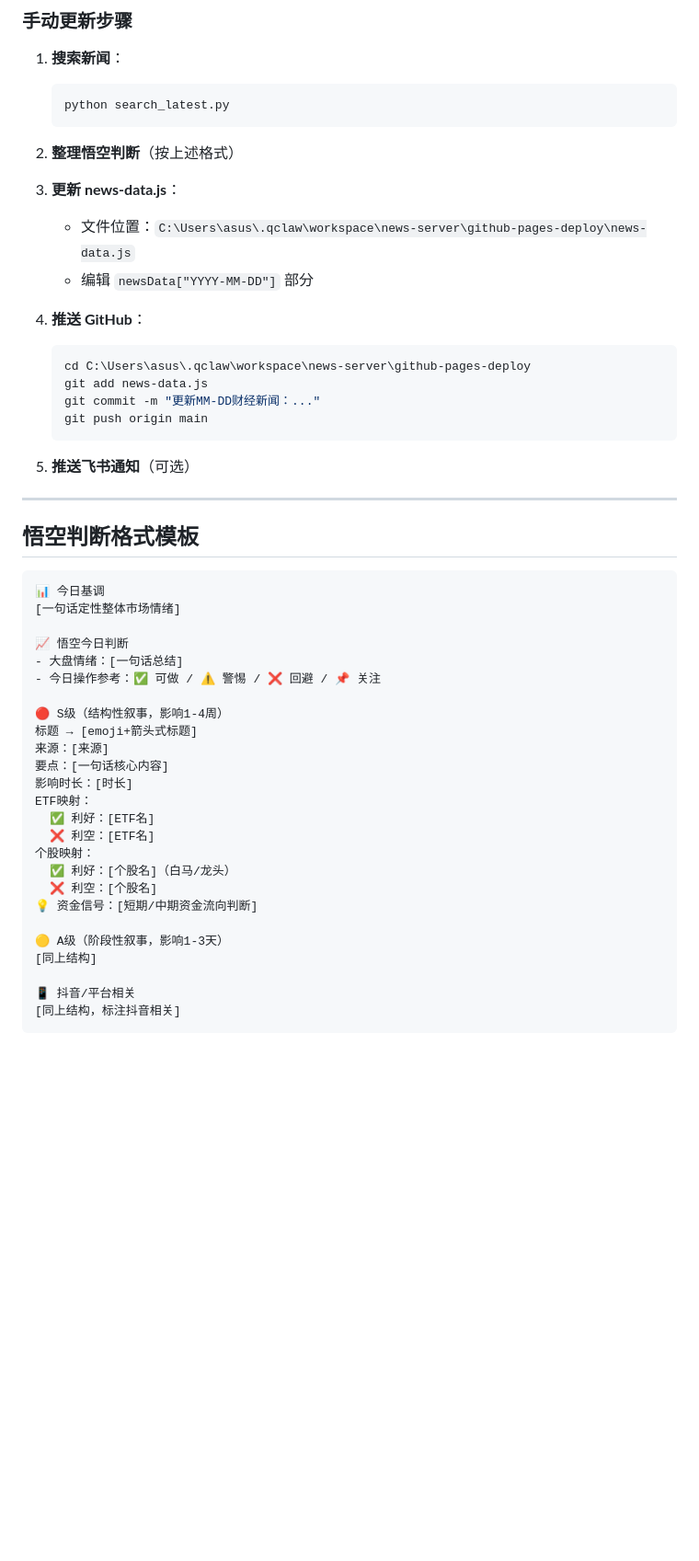
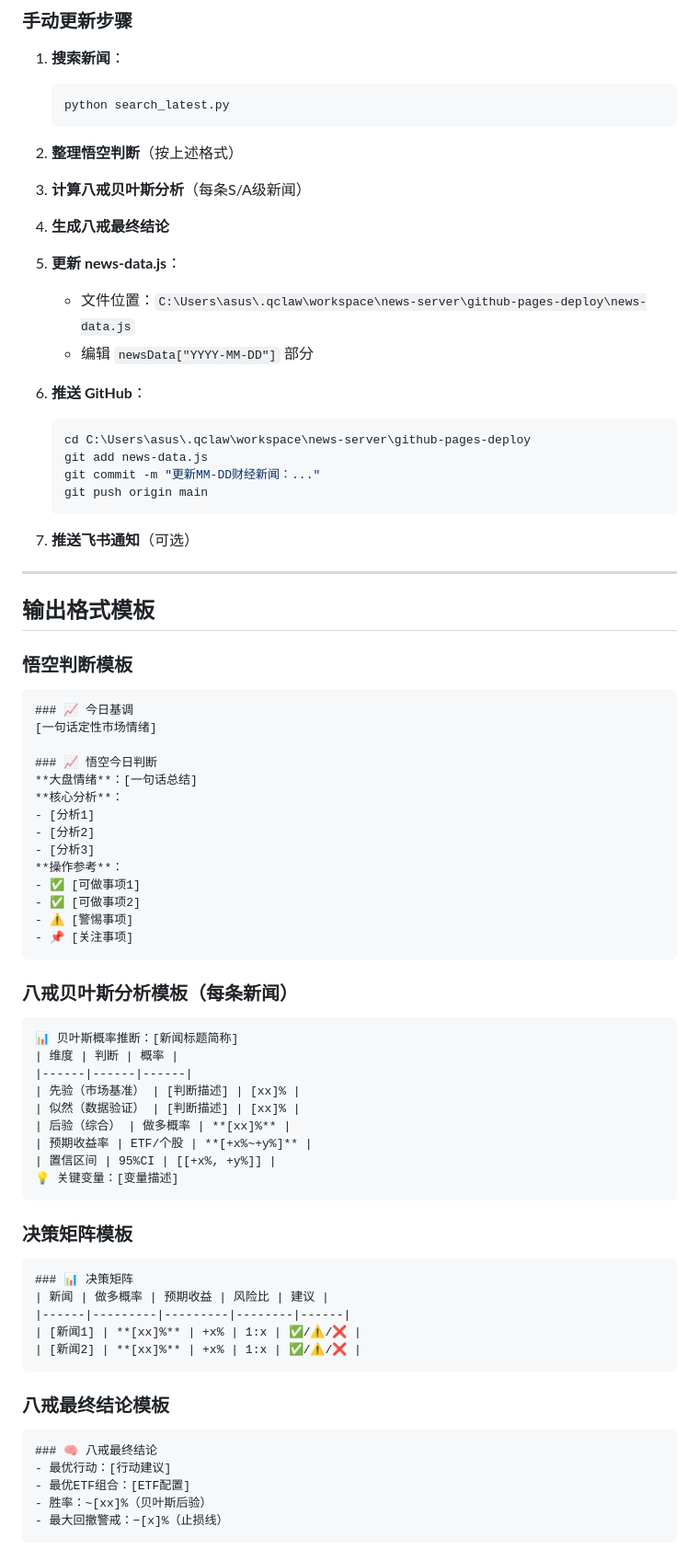
Before and after one commit to xttey001/news-website, a Markdown page: skills/finance-news-dashboard/SKILL.md, the part around one of its changes. Shown at 92% size. Rendered like a GitHub page; blank space fills up the shorter version.

````diff
--- a/skills/finance-news-dashboard/SKILL.md
+++ b/skills/finance-news-dashboard/SKILL.md
@@ -168,11 +253,15 @@ python search_latest.py
 
 2. **整理悟空判断**（按上述格式）
 
-3. **更新 news-data.js**：
+3. **计算八戒贝叶斯分析**（每条S/A级新闻）
+
+4. **生成八戒最终结论**
+
+5. **更新 news-data.js**：
    - 文件位置：`C:\Users\asus\.qclaw\workspace\news-server\github-pages-deploy\news-data.js`
    - 编辑 `newsData["YYYY-MM-DD"]` 部分
 
-4. **推送 GitHub**：
+6. **推送 GitHub**：
    ```bash
    cd C:\Users\asus\.qclaw\workspace\news-server\github-pages-deploy
    git add news-data.js
@@ -180,36 +269,62 @@ python search_latest.py
    git push origin main
    ```
 
-5. **推送飞书通知**（可选）
+7. **推送飞书通知**（可选）
 
 ---
 
-## 悟空判断格式模板
+## 输出格式模板
+
+### 悟空判断模板
 
 ```
-📊 今日基调
-[一句话定性整体市场情绪]
+### 📈 今日基调
+[一句话定性市场情绪]
 
-📈 悟空今日判断
-- 大盘情绪：[一句话总结]
-- 今日操作参考：✅ 可做 / ⚠️ 警惕 / ❌ 回避 / 📌 关注
+### 📈 悟空今日判断
+**大盘情绪**：[一句话总结]
+**核心分析**：
+- [分析1]
+- [分析2]
+- [分析3]
+**操作参考**：
+- ✅ [可做事项1]
+- ✅ [可做事项2]
+- ⚠️ [警惕事项]
+- 📌 [关注事项]
+```
 
-🔴 S级（结构性叙事，影响1-4周）
-标题 → [emoji+箭头式标题]
-来源：[来源]
-要点：[一句话核心内容]
-影响时长：[时长]
-ETF映射：
-  ✅ 利好：[ETF名]
-  ❌ 利空：[ETF名]
-个股映射：
-  ✅ 利好：[个股名]（白马/龙头）
-  ❌ 利空：[个股名]
-💡 资金信号：[短期/中期资金流向判断]
+### 八戒贝叶斯分析模板（每条新闻）
 
-🟡 A级（阶段性叙事，影响1-3天）
-[同上结构]
+```
+📊 贝叶斯概率推断：[新闻标题简称]
+| 维度 | 判断 | 概率 |
+|------|------|------|
+| 先验（市场基准） | [判断描述] | [xx]% |
+| 似然（数据验证） | [判断描述] | [xx]% |
+| 后验（综合） | 做多概率 | **[xx]%** |
+| 预期收益率 | ETF/个股 | **[+x%~+y%]** |
+| 置信区间 | 95%CI | [[+x%, +y%]] |
+💡 关键变量：[变量描述]
+```
 
-📱 抖音/平台相关
-[同上结构，标注抖音相关]
+### 决策矩阵模板
+
 ```
+### 📊 决策矩阵
+| 新闻 | 做多概率 | 预期收益 | 风险比 | 建议 |
+|------|---------|---------|--------|------|
+| [新闻1] | **[xx]%** | +x% | 1:x | ✅/⚠️/❌ |
+| [新闻2] | **[xx]%** | +x% | 1:x | ✅/⚠️/❌ |
+```
+
+### 八戒最终结论模板
+
+```
+### 🧠 八戒最终结论
+- 最优行动：[行动建议]
+- 最优ETF组合：[ETF配置]
+- 胜率：~[xx]%（贝叶斯后验）
+- 最大回撤警戒：−[x]%（止损线）
+```
+
````
Also changed, not shown: other parts of skills/finance-news-dashboard/SKILL.md (+191 -65 lines).
